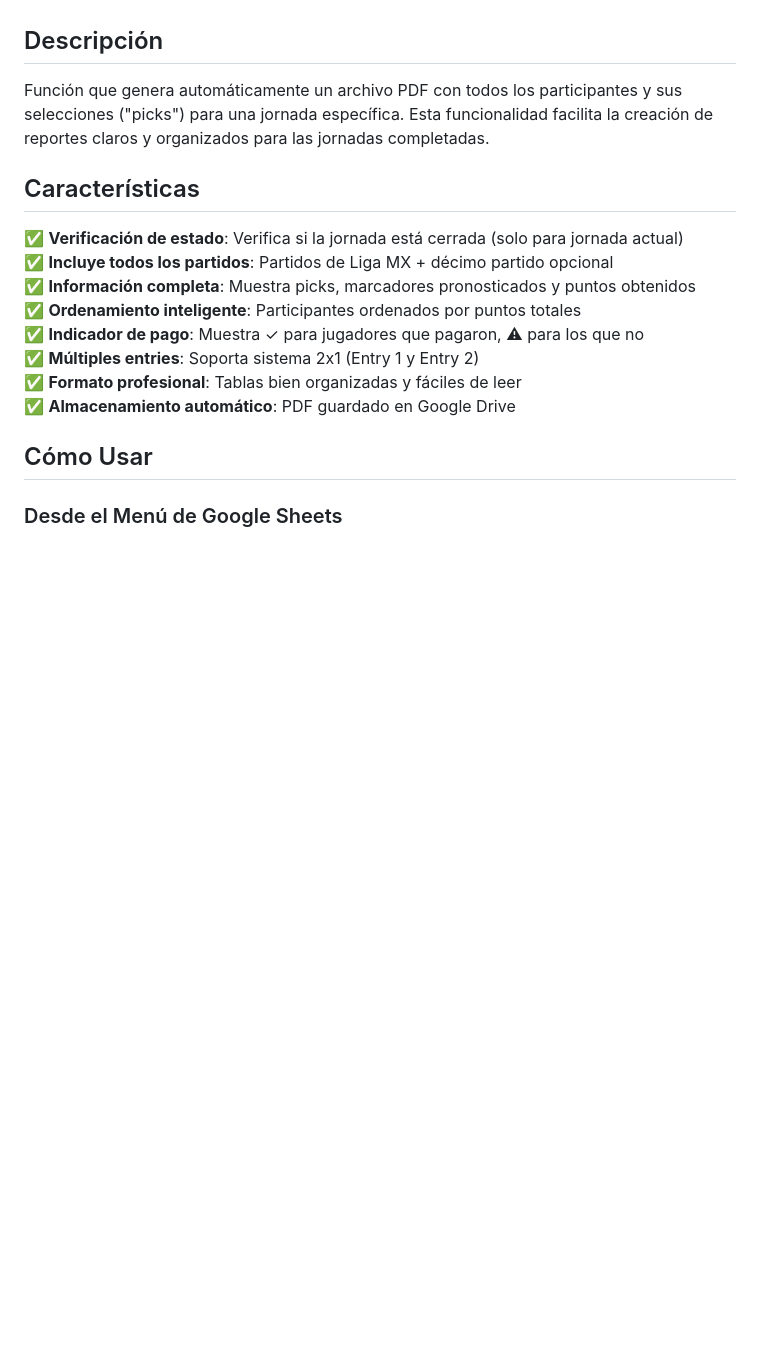
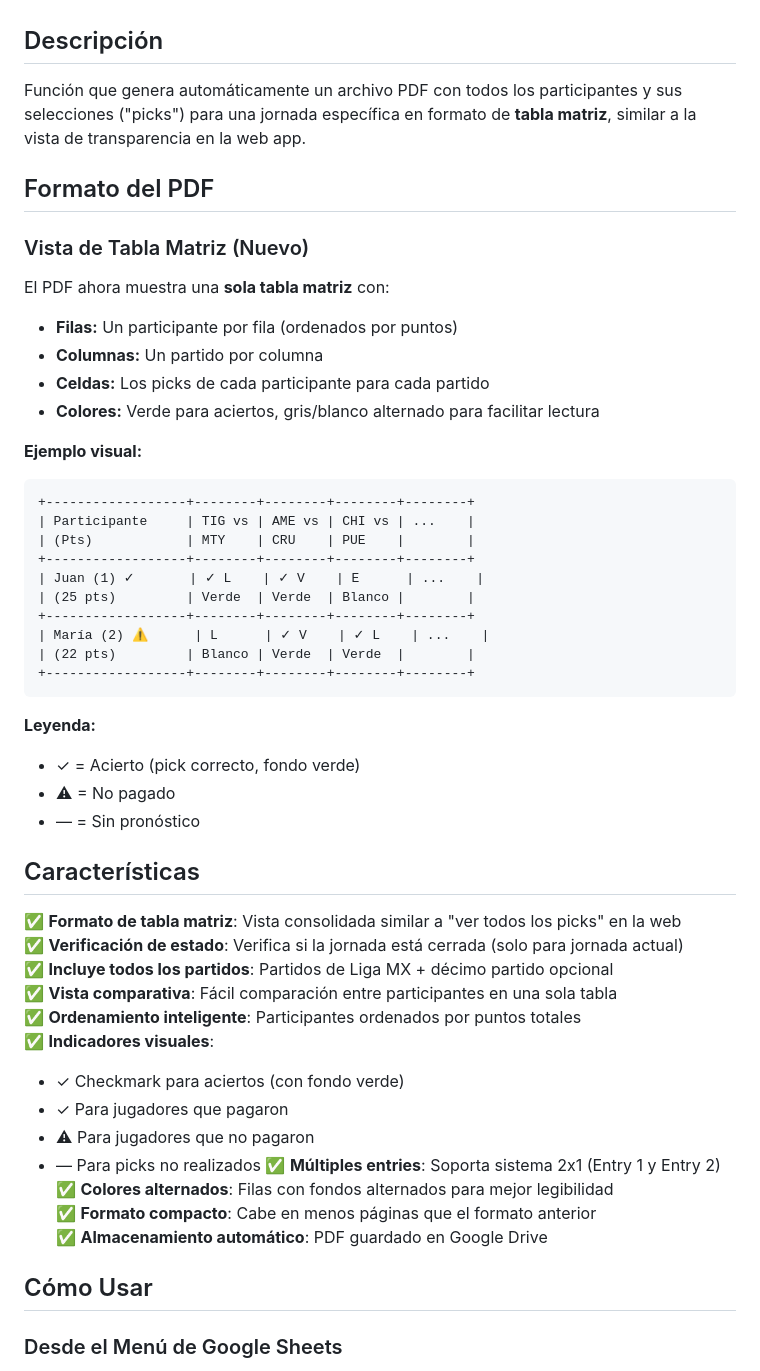
Before and after one commit to Israhm85/Quiniela, a Markdown page: PDF_GENERATION_DOCS.md, the part around one of its changes. Drawn GitHub-style; blank space fills up the shorter version.

````diff
--- a/PDF_GENERATION_DOCS.md
+++ b/PDF_GENERATION_DOCS.md
@@ -9,17 +9,52 @@ Este error ocurre porque Google Apps Script necesita permisos explícitos para c
 
 ## Descripción
 
-Función que genera automáticamente un archivo PDF con todos los participantes y sus selecciones ("picks") para una jornada específica. Esta funcionalidad facilita la creación de reportes claros y organizados para las jornadas completadas.
+Función que genera automáticamente un archivo PDF con todos los participantes y sus selecciones ("picks") para una jornada específica en formato de **tabla matriz**, similar a la vista de transparencia en la web app.
+
+## Formato del PDF
+
+### Vista de Tabla Matriz (Nuevo)
+
+El PDF ahora muestra una **sola tabla matriz** con:
+- **Filas:** Un participante por fila (ordenados por puntos)
+- **Columnas:** Un partido por columna
+- **Celdas:** Los picks de cada participante para cada partido
+- **Colores:** Verde para aciertos, gris/blanco alternado para facilitar lectura
+
+**Ejemplo visual:**
+```
++------------------+--------+--------+--------+--------+
+| Participante     | TIG vs | AME vs | CHI vs | ...    |
+| (Pts)            | MTY    | CRU    | PUE    |        |
++------------------+--------+--------+--------+--------+
+| Juan (1) ✓       | ✓ L    | ✓ V    | E      | ...    |
+| (25 pts)         | Verde  | Verde  | Blanco |        |
++------------------+--------+--------+--------+--------+
+| María (2) ⚠      | L      | ✓ V    | ✓ L    | ...    |
+| (22 pts)         | Blanco | Verde  | Verde  |        |
++------------------+--------+--------+--------+--------+
+```
+
+**Leyenda:**
+- ✓ = Acierto (pick correcto, fondo verde)
+- ⚠ = No pagado
+- — = Sin pronóstico
 
 ## Características
 
+✅ **Formato de tabla matriz**: Vista consolidada similar a "ver todos los picks" en la web
 ✅ **Verificación de estado**: Verifica si la jornada está cerrada (solo para jornada actual)
 ✅ **Incluye todos los partidos**: Partidos de Liga MX + décimo partido opcional
-✅ **Información completa**: Muestra picks, marcadores pronosticados y puntos obtenidos
+✅ **Vista comparativa**: Fácil comparación entre participantes en una sola tabla
 ✅ **Ordenamiento inteligente**: Participantes ordenados por puntos totales
-✅ **Indicador de pago**: Muestra ✓ para jugadores que pagaron, ⚠ para los que no
+✅ **Indicadores visuales**:
+  - ✓ Checkmark para aciertos (con fondo verde)
+  - ✓ Para jugadores que pagaron
+  - ⚠ Para jugadores que no pagaron
+  - — Para picks no realizados
 ✅ **Múltiples entries**: Soporta sistema 2x1 (Entry 1 y Entry 2)
-✅ **Formato profesional**: Tablas bien organizadas y fáciles de leer
+✅ **Colores alternados**: Filas con fondos alternados para mejor legibilidad
+✅ **Formato compacto**: Cabe en menos páginas que el formato anterior
 ✅ **Almacenamiento automático**: PDF guardado en Google Drive
 
 ## Cómo Usar
````
Also changed, not shown: other parts of PDF_GENERATION_DOCS.md (+36 -16 lines).
